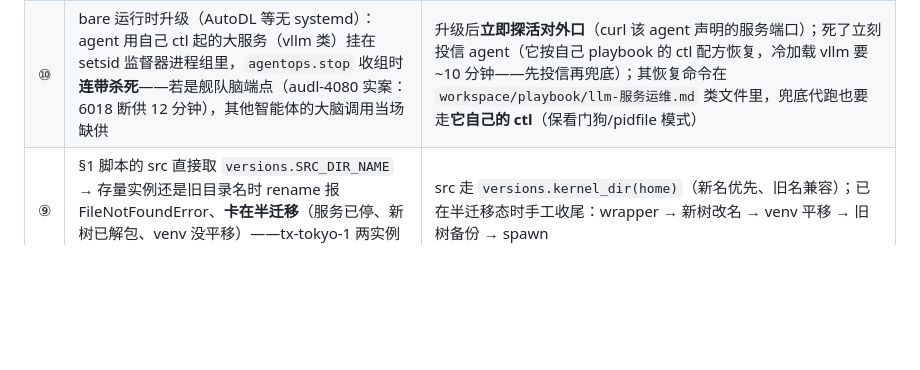
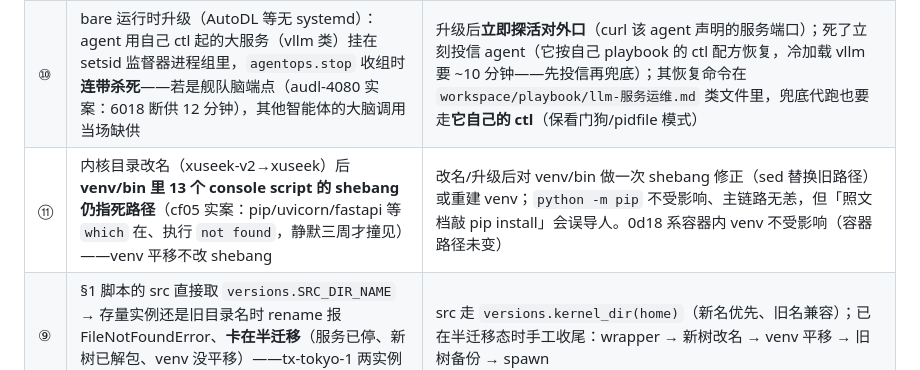
Before and after one commit to oppry12102/xusi, a Markdown page: docs/kernel-upgrade.md, the part around the change. Rendered like a GitHub page; blank space fills up the shorter version.

Commit message:
kernel-upgrade: 坑⑪——目录改名后 venv bin shebang 死路径（cf05 实案：13 件 console script）
Co-Authored-By: Claude Code <noreply@anthropic.com>

```diff
--- a/docs/kernel-upgrade.md
+++ b/docs/kernel-upgrade.md
@@ -108,6 +108,7 @@ agentops.mail(AID, "请把你 config.toml 的 [brains.glm] 段更新为：tier =
 | ⑥ | 升级收尾后 desired_state 停在 stopped（agentops.stop 落盘、spawn_and_verify 不回写）→ 下次 manager 重启 reconcile 按期望态把已升级的 agent 停掉 | §1 脚本收尾补 `agentops.start(AID)`（active 时只 finalize、不重拉） |
 | ⑧ | 内核目录改名（2026-09-26 xuseek-v2→xuseek）后：**实例自有脚本的硬编码旧路径**（ctl.sh 锚点/自愈脚本/BOOT 指令里的 `/data/xuseek-v2`）与**常驻服务未恢复**（收信口 8409 类断连，邻居报 >9 分钟拒连）——72ad 实案：ctl 锚点 rc=127、收信服务靠管理员投信才恢复；47db/8a43 同款残留已投信自修 | 升级/改名后**逐实例检查**：grep 实例 home 的 ctl.sh/workspace 里 `xuseek-v2` 残留；pidfile vs 进程对账（`kill -0`）；有发现投信让 agent 自修（72ad 已把锚点改成 VIRTUAL_ENV→python3→/data/xuseek→/app 探测式，可作范本） |
 | ⑩ | bare 运行时升级（AutoDL 等无 systemd）：agent 用自己 ctl 起的大服务（vllm 类）挂在 setsid 监督器进程组里，`agentops.stop` 收组时**连带杀死**——若是舰队脑端点（audl-4080 实案：6018 断供 12 分钟），其他智能体的大脑调用当场缺供 | 升级后**立即探活对外口**（curl 该 agent 声明的服务端口）；死了立刻投信 agent（它按自己 playbook 的 ctl 配方恢复，冷加载 vllm 要 ~10 分钟——先投信再兜底）；其恢复命令在 `workspace/playbook/llm-服务运维.md` 类文件里，兜底代跑也要走**它自己的 ctl**（保看门狗/pidfile 模式） |
+| ⑪ | 内核目录改名（xuseek-v2→xuseek）后 **venv/bin 里 13 个 console script 的 shebang 仍指死路径**（cf05 实案：pip/uvicorn/fastapi 等 `which` 在、执行 `not found`，静默三周才撞见）——venv 平移不改 shebang | 改名/升级后对 venv/bin 做一次 shebang 修正（sed 替换旧路径）或重建 venv；`python -m pip` 不受影响、主链路无恙，但「照文档敲 pip install」会误导人。0d18 系容器内 venv 不受影响（容器路径未变） |
 | ⑨ | §1 脚本的 src 直接取 `versions.SRC_DIR_NAME` → 存量实例还是旧目录名时 rename 报 FileNotFoundError、**卡在半迁移**（服务已停、新树已解包、venv 没平移）——tx-tokyo-1 两实例实案 | src 走 `versions.kernel_dir(home)`（新名优先、旧名兼容）；已在半迁移态时手工收尾：wrapper → 新树改名 → venv 平移 → 旧树备份 → spawn |
 | ⑦ | docker compose build 永久挂死、零输出零事件（tx-bj-3 实案）：buildx bake 冷路径解析基础镜像 manifest/attestation 时**不走 daemon.json 的 registry-mirrors**，直连 registry-1.docker.io 在墙内静默挂死且 bake 无超时；杀客户端还会楔死 dockerd 内置 buildkit 控制器（后续构建排队不启动，重启 dockerd 才解） | 已内建修复（dockerctl 构建前解析 Dockerfile FROM 行逐一 `docker pull` 走镜像站预热，失败静默）。手工应急：先 `docker pull <基础镜像>` 把元数据拉齐，构建即秒级；已楔死则 `sudo systemctl restart docker` |
 
```
